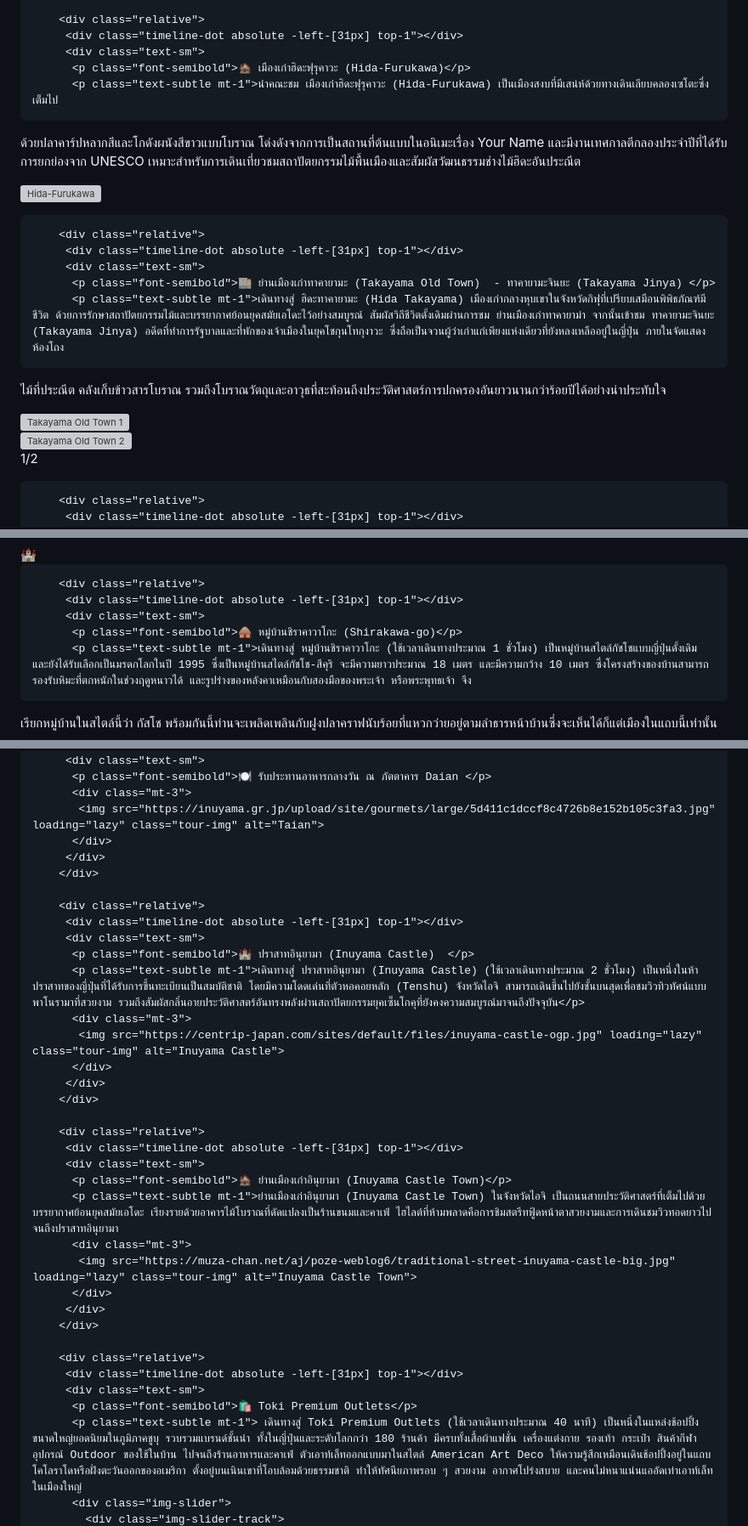
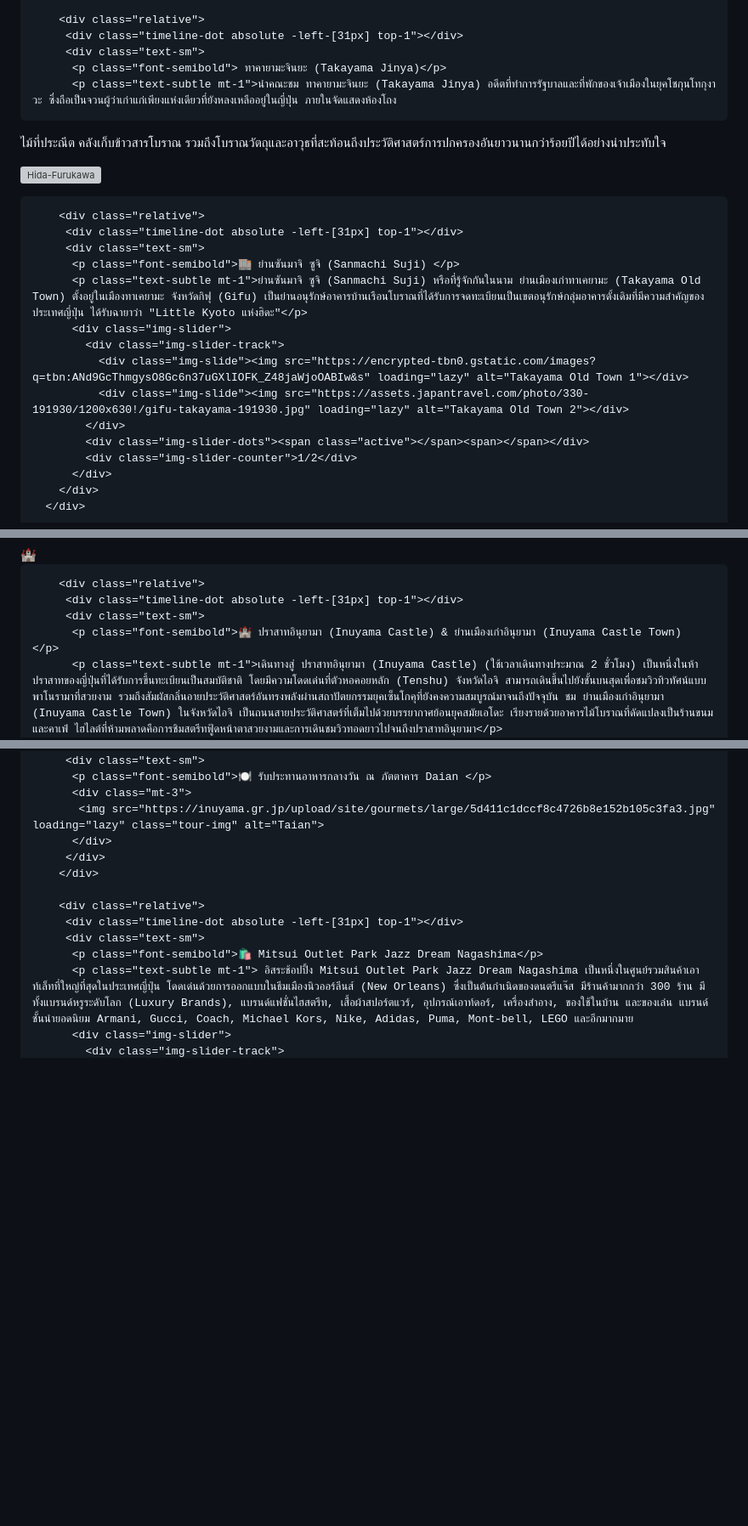
Before and after one commit to bluflytravel/CMA-Nagoya-Takayama, a Markdown page: README.md, 3 parts joined by grey strips. Shown at 85% size. Drawn GitHub-style; blank space fills up the shorter version; grey boxes are pictures that could not be loaded.

Commit message:
Revise itinerary details and images in README
Updated descriptions for various locations in the itinerary, including Hida-Furukawa, Takayama Jinya, and Inuyama Castle. Changed images and removed some sections for clarity.

```diff
--- a/README.md
+++ b/README.md
@@ -511,7 +511,7 @@ body { font-family: 'Prompt', sans-serif; }
         <div class="relative">
          <div class="timeline-dot absolute -left-[31px] top-1"></div>
          <div class="text-sm">
-          <p class="font-semibold">🏚️ เมืองเก่าฮิดะฟุรุคาวะ (Hida-Furukawa)</p>
-          <p class="text-subtle mt-1">นำคณะชม เมืองเก่าฮิดะฟุรุคาวะ (Hida-Furukawa) เป็นเมืองสงบที่มีเสน่ห์ด้วยทางเดินเลียบคลองเซโตะซึ่งเต็มไป
-ด้วยปลาคาร์ปหลากสีและโกดังผนังสีขาวแบบโบราณ โด่งดังจากการเป็นสถานที่ต้นแบบในอนิเมะเรื่อง Your Name และมีงานเทศกาลตีกลองประจำปีที่ได้รับการยกย่องจาก UNESCO เหมาะสำหรับการเดินเที่ยวชมสถาปัตยกรรมไม้พื้นเมืองและสัมผัสวัฒนธรรมช่างไม้ฮิดะอันประณีต
+          <p class="font-semibold"> ทาคายามะจินยะ (Takayama Jinya)</p>
+          <p class="text-subtle mt-1">นำคณะชม ทาคายามะจินยะ (Takayama Jinya) อดีตที่ทำการรัฐบาลและที่พักของเจ้าเมืองในยุคโชกุนโทกุงาวะ ซึ่งถือเป็นจวนผู้ว่าเก่าแก่เพียงแห่งเดียวที่ยังหลงเหลืออยู่ในญี่ปุ่น ภายในจัดแสดงห้องโถง
+ไม้ที่ประณีต คลังเก็บข้าวสารโบราณ รวมถึงโบราณวัตถุและอาวุธที่สะท้อนถึงประวัติศาสตร์การปกครองอันยาวนานกว่าร้อยปีได้อย่างน่าประทับใจ
           <div class="mt-3">
@@ -523,13 +523,12 @@ body { font-family: 'Prompt', sans-serif; }
         <div class="relative">
          <div class="timeline-dot absolute -left-[31px] top-1"></div>
          <div class="text-sm">
-          <p class="font-semibold">🏬 ย่านเมืองเก่าทาคายามะ (Takayama Old Town)  - ทาคายามะจินยะ (Takayama Jinya) </p>
-          <p class="text-subtle mt-1">เดินทางสู่ ฮิดะทาคายามะ (Hida Takayama) เมืองเก่ากลางหุบเขาในจังหวัดกิฟุที่เปรียบเสมือนพิพิธภัณฑ์มีชีวิต ด้วยการรักษาสถาปัตยกรรมไม้และบรรยากาศย้อนยุคสมัยเอโดะไว้อย่างสมบูรณ์ สัมผัสวิถีชีวิตดั้งเดิมผ่านการชม ย่านเมืองเก่าทาคายาม่า จากนั้นเข้าชม ทาคายามะจินยะ (Takayama Jinya) อดีตที่ทำการรัฐบาลและที่พักของเจ้าเมืองในยุคโชกุนโทกุงาวะ ซึ่งถือเป็นจวนผู้ว่าเก่าแก่เพียงแห่งเดียวที่ยังหลงเหลืออยู่ในญี่ปุ่น ภายในจัดแสดงห้องโถง
-ไม้ที่ประณีต คลังเก็บข้าวสารโบราณ รวมถึงโบราณวัตถุและอาวุธที่สะท้อนถึงประวัติศาสตร์การปกครองอันยาวนานกว่าร้อยปีได้อย่างน่าประทับใจ</p>
+          <p class="font-semibold">🏬 ย่านซันมาจิ ซูจิ (Sanmachi Suji) </p>
+          <p class="text-subtle mt-1">ย่านซันมาจิ ซูจิ (Sanmachi Suji) หรือที่รู้จักกันในนาม ย่านเมืองเก่าทาเคยามะ (Takayama Old Town) ตั้งอยู่ในเมืองทาเคยามะ จังหวัดกิฟุ (Gifu) เป็นย่านอนุรักษ์อาคารบ้านเรือนโบราณที่ได้รับการจดทะเบียนเป็นเขตอนุรักษ์กลุ่มอาคารดั้งเดิมที่มีความสำคัญของประเทศญี่ปุ่น ได้รับฉายาว่า "Little Kyoto แห่งฮิดะ"</p>
           <div class="img-slider">
             <div class="img-slider-track">
               <div class="img-slide"><img src="https://encrypted-tbn0.gstatic.com/images?q=tbn:ANd9GcThmgysO8Gc6n37uGXlIOFK_Z48jaWjoOABIw&s" loading="lazy" alt="Takayama Old Town 1"></div>
-              <div class="img-slide"><img src="https://images.trvl-media.com/place/6104068/9609d626-8b17-4e75-9aad-eba35ec1b63a.jpg" loading="lazy" alt="Takayama Old Town 2"></div>
+              <div class="img-slide"><img src="https://assets.japantravel.com/photo/330-191930/1200x630!/gifu-takayama-191930.jpg" loading="lazy" alt="Takayama Old Town 2"></div>
             </div>
             <div class="img-slider-dots"><span class="active"></span><span></span></div>
             <div class="img-slider-counter">1/2</div>
@@ -797,8 +796,7 @@ varieties of fresh seafood. Served with a side dish, crab miso soup, and Japanes
         <div class="relative">
          <div class="timeline-dot absolute -left-[31px] top-1"></div>
          <div class="text-sm">
-          <p class="font-semibold">🛖 หมู่บ้านชิราคาวาโกะ (Shirakawa-go)</p>
-          <p class="text-subtle mt-1">เดินทางสู่ หมู่บ้านชิราคาวาโกะ (ใช้เวลาเดินทางประมาณ 1 ชั่วโมง) เป็นหมู่บ้านสไตล์กัชโชแบบญี่ปุ่นดั้งเดิม และยังได้รับเลือกเป็นมรดกโลกในปี 1995 ซึ่งเป็นหมู่บ้านสไตล์กัชโช-สึคุริ จะมีความยาวประมาณ 18 เมตร และมีความกว้าง 10 เมตร ซึ่งโครงสร้างของบ้านสามารถรองรับหิมะที่ตกหนักในช่วงฤดูหนาวได้ และรูปร่างของหลังคาเหมือนกับสองมือของพระเจ้า หรือพระพุทธเจ้า จึง
-เรียกหมู่บ้านในสไตล์นี้ว่า กัสโช พร้อมกันนี้ท่านจะเพลิดเพลินกับฝูงปลาคราฟนับร้อยที่แหวกว่ายอยู่ตามลำธารหน้าบ้านซึ่งจะเห็นได้ก็แต่เมืองในแถบนี้เท่านั้น
+          <p class="font-semibold">🏰 ปราสาทอินุยามา (Inuyama Castle) & ย่านเมืองเก่าอินุยามา (Inuyama Castle Town)  </p>
+          <p class="text-subtle mt-1">เดินทางสู่ ปราสาทอินุยามา (Inuyama Castle) (ใช้เวลาเดินทางประมาณ 2 ชั่วโมง) เป็นหนึ่งในห้าปราสาทของญี่ปุ่นที่ได้รับการขึ้นทะเบียนเป็นสมบัติชาติ โดยมีความโดดเด่นที่ตัวหอคอยหลัก (Tenshu) จังหวัดไอจิ สามารถเดินขึ้นไปยังชั้นบนสุดเพื่อชมวิวทิวทัศน์แบบพาโนรามาที่สวยงาม รวมถึงสัมผัสกลิ่นอายประวัติศาสตร์อันทรงพลังผ่านสถาปัตยกรรมยุคเซ็นโกคุที่ยังคงความสมบูรณ์มาจนถึงปัจจุบัน ชม ย่านเมืองเก่าอินุยามา (Inuyama Castle Town) ในจังหวัดไอจิ เป็นถนนสายประวัติศาสตร์ที่เต็มไปด้วยบรรยากาศย้อนยุคสมัยเอโดะ เรียงรายด้วยอาคารไม้โบราณที่ดัดแปลงเป็นร้านขนมและคาเฟ่ ไฮไลต์ที่ห้ามพลาดคือการชิมสตรีทฟู้ดหน้าตาสวยงามและการเดินชมวิวทอดยาวไปจนถึงปราสาทอินุยามา</p>
           <div class="img-slider">
             <div class="img-slider-track">
@@ -824,29 +822,7 @@ varieties of fresh seafood. Served with a side dish, crab miso soup, and Japanes
         <div class="relative">
          <div class="timeline-dot absolute -left-[31px] top-1"></div>
          <div class="text-sm">
-          <p class="font-semibold">🏰 ปราสาทอินุยามา (Inuyama Castle)  </p>
-          <p class="text-subtle mt-1">เดินทางสู่ ปราสาทอินุยามา (Inuyama Castle) (ใช้เวลาเดินทางประมาณ 2 ชั่วโมง) เป็นหนึ่งในห้าปราสาทของญี่ปุ่นที่ได้รับการขึ้นทะเบียนเป็นสมบัติชาติ โดยมีความโดดเด่นที่ตัวหอคอยหลัก (Tenshu) จังหวัดไอจิ สามารถเดินขึ้นไปยังชั้นบนสุดเพื่อชมวิวทิวทัศน์แบบพาโนรามาที่สวยงาม รวมถึงสัมผัสกลิ่นอายประวัติศาสตร์อันทรงพลังผ่านสถาปัตยกรรมยุคเซ็นโกคุที่ยังคงความสมบูรณ์มาจนถึงปัจจุบัน</p>
-          <div class="mt-3">
-           <img src="https://centrip-japan.com/sites/default/files/inuyama-castle-ogp.jpg" loading="lazy" class="tour-img" alt="Inuyama Castle">
-          </div>
-         </div>
-        </div>
-
-        <div class="relative">
-         <div class="timeline-dot absolute -left-[31px] top-1"></div>
-         <div class="text-sm">
-          <p class="font-semibold">🏚️ ย่านเมืองเก่าอินุยามา (Inuyama Castle Town)</p>
-          <p class="text-subtle mt-1">ย่านเมืองเก่าอินุยามา (Inuyama Castle Town) ในจังหวัดไอจิ เป็นถนนสายประวัติศาสตร์ที่เต็มไปด้วยบรรยากาศย้อนยุคสมัยเอโดะ เรียงรายด้วยอาคารไม้โบราณที่ดัดแปลงเป็นร้านขนมและคาเฟ่ ไฮไลต์ที่ห้ามพลาดคือการชิมสตรีทฟู้ดหน้าตาสวยงามและการเดินชมวิวทอดยาวไปจนถึงปราสาทอินุยามา
-          <div class="mt-3">
-           <img src="https://muza-chan.net/aj/poze-weblog6/traditional-street-inuyama-castle-big.jpg" loading="lazy" class="tour-img" alt="Inuyama Castle Town">
-          </div>
-         </div>
-        </div>
-
-        <div class="relative">
-         <div class="timeline-dot absolute -left-[31px] top-1"></div>
-         <div class="text-sm">
-          <p class="font-semibold">🛍️ Toki Premium Outlets</p>
-          <p class="text-subtle mt-1"> เดินทางสู่ Toki Premium Outlets (ใช้เวลาเดินทางประมาณ 40 นาที) เป็นหนึ่งในแหล่งช้อปปิ้งขนาดใหญ่ยอดนิยมในภูมิภาคชูบุ รวบรวมแบรนด์ชั้นนำ ทั้งในญี่ปุ่นและระดับโลกกว่า 180 ร้านค้า มีครบทั้งเสื้อผ้าแฟชั่น เครื่องแต่งกาย รองเท้า กระเป๋า สินค้ากีฬา อุปกรณ์ Outdoor ของใช้ในบ้าน ไปจนถึงร้านอาหารและคาเฟ่ ตัวเอาท์เล็ทออกแบบมาในสไตล์ American Art Deco ให้ความรู้สึกเหมือนเดินช้อปปิ้งอยู่ในแถบโคโลราโดหรือฝั่งตะวันออกของอเมริกา ตั้งอยู่บนเนินเขาที่โอบล้อมด้วยธรรมชาติ ทำให้ทัศนียภาพรอบ ๆ สวยงาม อากาศโปร่งสบาย และคนไม่หนาแน่นแออัดเท่าเอาท์เล็ทในเมืองใหญ่
+          <p class="font-semibold">🛍️ Mitsui Outlet Park Jazz Dream Nagashima</p>
+          <p class="text-subtle mt-1"> อิสระช้อปปิ้ง Mitsui Outlet Park Jazz Dream Nagashima เป็นหนึ่งในศูนย์รวมสินค้าเอาท์เล็ทที่ใหญ่ที่สุดในประเทศญี่ปุ่น โดดเด่นด้วยการออกแบบในธีมเมืองนิวออร์ลีนส์ (New Orleans) ซึ่งเป็นต้นกำเนิดของดนตรีแจ๊ส มีร้านค้ามากกว่า 300 ร้าน มีทั้งแบรนด์หรูระดับโลก (Luxury Brands), แบรนด์แฟชั่นไฮสตรีท, เสื้อผ้าสปอร์ตแวร์, อุปกรณ์เอาท์ดอร์, เครื่องสำอาง, ของใช้ในบ้าน และของเล่น แบรนด์ชั้นนำยอดนิยม Armani, Gucci, Coach, Michael Kors, Nike, Adidas, Puma, Mont-bell, LEGO และอีกมากมาย
           <div class="img-slider">
             <div class="img-slider-track">
```
Also changed, not shown: other parts of README.md (+21 -21 lines).
